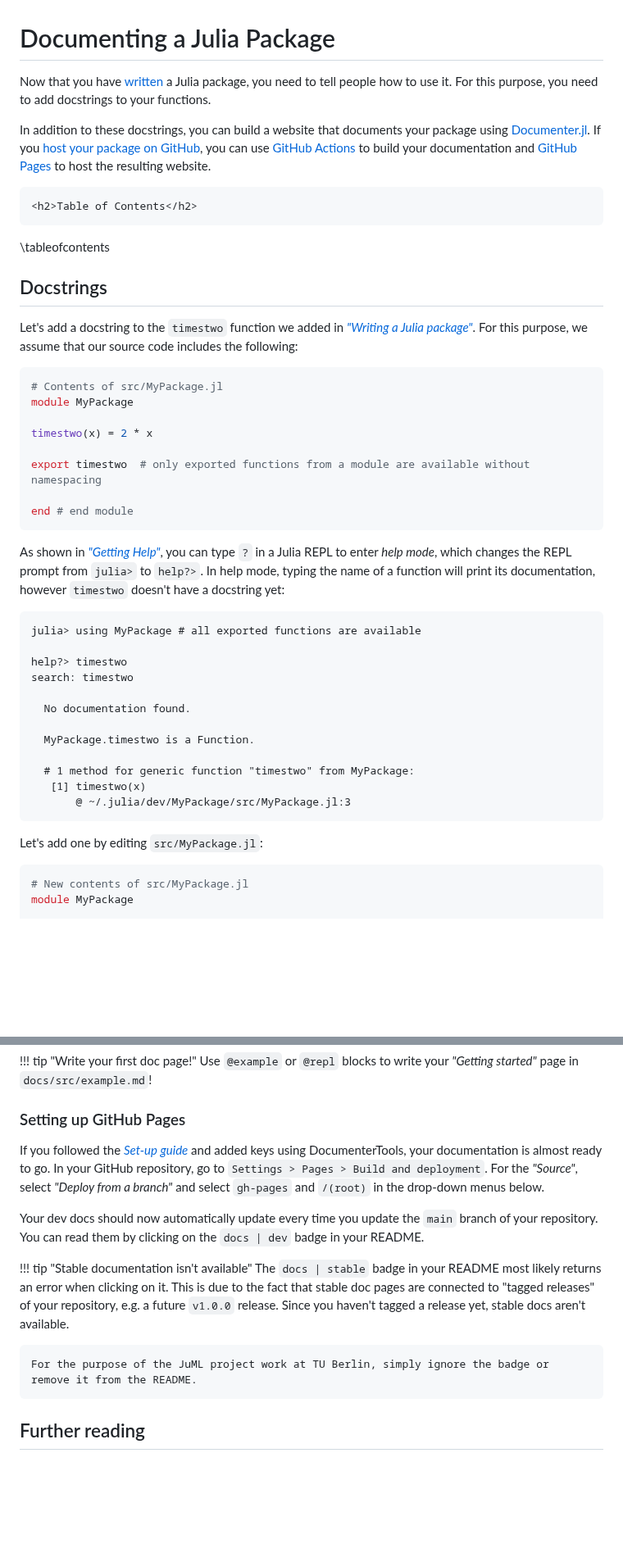
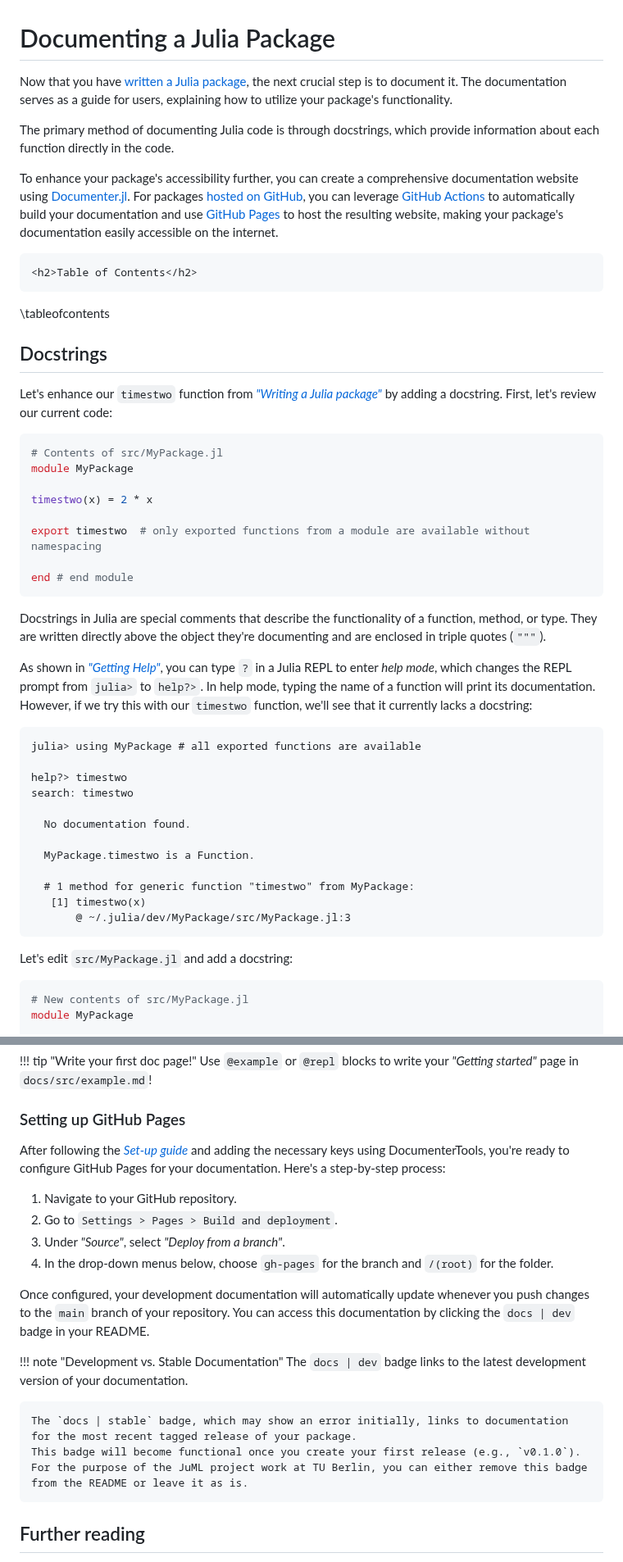
Before and after one commit to adrhill/julia-ml-course, a Markdown page: website/docs.md, 2 parts joined by grey strips. Shown at 82% size. Drawn GitHub-style; blank space fills up the shorter version.

Commit message:
Minor fixes to project pages

````diff
--- a/website/docs.md
+++ b/website/docs.md
@@ -1,12 +1,14 @@
 # Documenting a Julia Package
 
-Now that you have [written](/write) a Julia package, you need to tell people how to use it.
-For this purpose, you need to add docstrings to your functions.
+Now that you have [written a Julia package](/write), the next crucial step is to document it.
+The documentation serves as a guide for users, explaining how to utilize your package's functionality.
 
-In addition to these docstrings, you can build a website that documents your package using [Documenter.jl](https://documenter.juliadocs.org/stable/).
-If you [host your package on GitHub](/git),
-you can use [GitHub Actions](https://github.com/features/actions) to build your documentation
-and [GitHub Pages](https://pages.github.com) to host the resulting website.
+The primary method of documenting Julia code is through docstrings,
+which provide information about each function directly in the code.
+
+To enhance your package's accessibility further, you can create a comprehensive documentation website using [Documenter.jl](https://documenter.juliadocs.org/stable/).
+For packages [hosted on GitHub](/git), you can leverage [GitHub Actions](https://github.com/features/actions) to automatically build your documentation
+and use [GitHub Pages](https://pages.github.com) to host the resulting website, making your package's documentation easily accessible on the internet.
 
 ~~~
 <h2>Table of Contents</h2>
@@ -15,8 +17,8 @@ and [GitHub Pages](https://pages.github.com) to host the resulting website.
 
 ## Docstrings
 
-Let's add a docstring to the `timestwo` function we added in [*"Writing a Julia package"*](/write).
-For this purpose, we assume that our source code includes the following:
+Let's enhance our `timestwo` function from [*"Writing a Julia package"*](/write) by adding a docstring.
+First, let's review our current code:
 
 ```julia
 # Contents of src/MyPackage.jl
@@ -29,9 +31,13 @@ export timestwo  # only exported functions from a module are available without n
 end # end module
 ```
 
+Docstrings in Julia are special comments that describe the functionality of a function, method, or type.
+They are written directly above the object they're documenting and are enclosed in triple quotes (`"""`).
+
 As shown in [*"Getting Help"*](/E2_Help), you can type `?` in a Julia REPL to enter *help mode*,
 which changes the REPL prompt from `julia>` to `help?>`.
-In help mode, typing the name of a function will print its documentation, however `timestwo` doesn't have a docstring yet:
+In help mode, typing the name of a function will print its documentation.
+However, if we try this with our `timestwo` function, we'll see that it currently lacks a docstring:
 
 ```julia-repl
 julia> using MyPackage # all exported functions are available
@@ -48,7 +54,7 @@ search: timestwo
        @ ~/.julia/dev/MyPackage/src/MyPackage.jl:3
 ```
 
-Let's add one by editing `src/MyPackage.jl`:
+Let's edit `src/MyPackage.jl` and add a docstring:
 
 ```julia
 # New contents of src/MyPackage.jl
@@ -202,19 +216,24 @@ There are [more types of blocks](https://documenter.juliadocs.org/stable/man/syn
 
 ### Setting up GitHub Pages
 
-If you followed the [*Set-up guide*](/git/#setting_up_documenterjl) and added keys using DocumenterTools, your documentation is almost ready to go.
-In your GitHub repository, go to `Settings > Pages > Build and deployment`.
-For the *"Source"*, select *"Deploy from a branch"* and select `gh-pages` and `/(root)` in the drop-down menus below.
+After following the [*Set-up guide*](/git/#setting_up_documenterjl) and adding the necessary keys using DocumenterTools,
+you're ready to configure GitHub Pages for your documentation.
+Here's a step-by-step process:
 
-Your dev docs should now automatically update every time you update the `main` branch of your repository.
-You can read them by clicking on the `docs | dev` badge in your README.
+1. Navigate to your GitHub repository.
+2. Go to `Settings > Pages > Build and deployment`.
+3. Under *"Source"*, select *"Deploy from a branch"*.
+4. In the drop-down menus below, choose `gh-pages` for the branch and `/(root)` for the folder.
 
-!!! tip "Stable documentation isn't available"
-    The `docs | stable` badge in your README most likely returns an error when clicking on it.
-    This is due to the fact that stable doc pages are connected to "tagged releases" of your repository, e.g. a future `v1.0.0` release.
-    Since you haven't tagged a release yet, stable docs aren't available.
+Once configured, your development documentation will automatically update whenever you push changes to the `main` branch of your repository.
+You can access this documentation by clicking the `docs | dev` badge in your README.
 
-    For the purpose of the JuML project work at TU Berlin, simply ignore the badge or remove it from the README.
+!!! note "Development vs. Stable Documentation"
+    The `docs | dev` badge links to the latest development version of your documentation.
+
+    The `docs | stable` badge, which may show an error initially, links to documentation for the most recent tagged release of your package.
+    This badge will become functional once you create your first release (e.g., `v0.1.0`).
+    For the purpose of the JuML project work at TU Berlin, you can either remove this badge from the README or leave it as is.
 
 ## Further reading
 * [Julia Base Documentation on Documentation](https://docs.julialang.org/en/v1/manual/documentation/)
````
Also changed, not shown: other parts of website/docs.md (+15 -7 lines), website/environments.md (+6 -6 lines), website/repl.md (+6 -5 lines).
